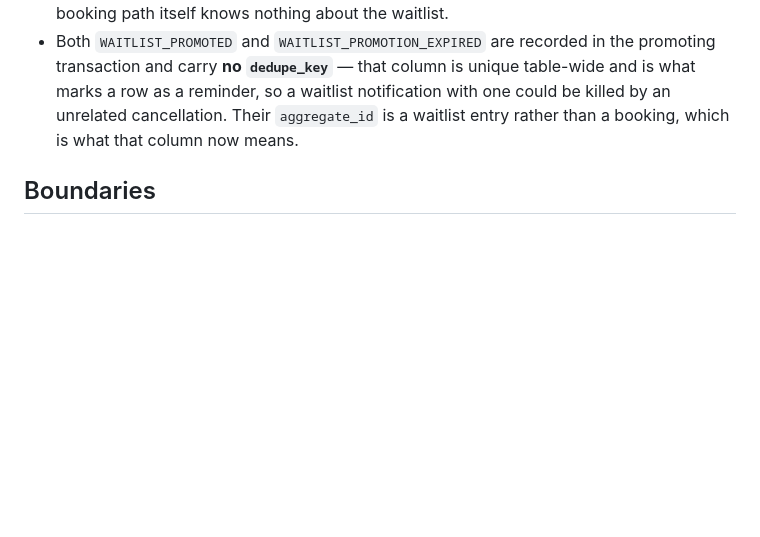
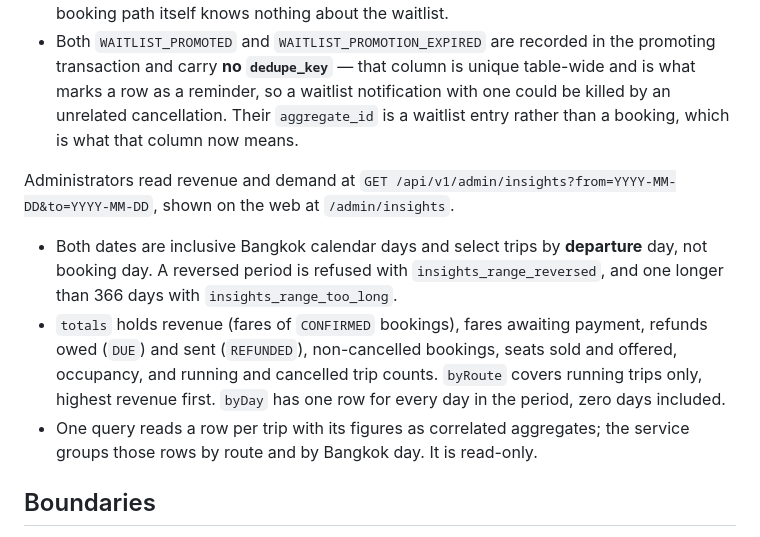
Before and after one commit to NoelPOS/au-van-platform, a Markdown page: docs/architecture.md, the part around the change. Rendered like a GitHub page; blank space fills up the shorter version.

Commit message:
docs: describe the admin insights endpoint

```diff
--- a/docs/architecture.md
+++ b/docs/architecture.md
@@ -55,6 +55,12 @@ A student who cannot book a full trip can now queue for it, and a seat that come
 - **One chance per promotion.** A student who does nothing before the window runs out ends `EXPIRED`, an outbox row tells them, and the seat goes to the next in line. The same sweep marks an entry `FULFILLED` when it finds the seats it offered have been booked; the booking path itself knows nothing about the waitlist.
 - Both `WAITLIST_PROMOTED` and `WAITLIST_PROMOTION_EXPIRED` are recorded in the promoting transaction and carry **no `dedupe_key`** — that column is unique table-wide and is what marks a row as a reminder, so a waitlist notification with one could be killed by an unrelated cancellation. Their `aggregate_id` is a waitlist entry rather than a booking, which is what that column now means.
 
+Administrators read revenue and demand at `GET /api/v1/admin/insights?from=YYYY-MM-DD&to=YYYY-MM-DD`, shown on the web at `/admin/insights`.
+
+- Both dates are inclusive Bangkok calendar days and select trips by **departure** day, not booking day. A reversed period is refused with `insights_range_reversed`, and one longer than 366 days with `insights_range_too_long`.
+- `totals` holds revenue (fares of `CONFIRMED` bookings), fares awaiting payment, refunds owed (`DUE`) and sent (`REFUNDED`), non-cancelled bookings, seats sold and offered, occupancy, and running and cancelled trip counts. `byRoute` covers running trips only, highest revenue first. `byDay` has one row for every day in the period, zero days included.
+- One query reads a row per trip with its figures as correlated aggregates; the service groups those rows by route and by Bangkok day. It is read-only.
+
 ## Boundaries
 
 - React does not contain booking, payment, or authorization rules.
```
